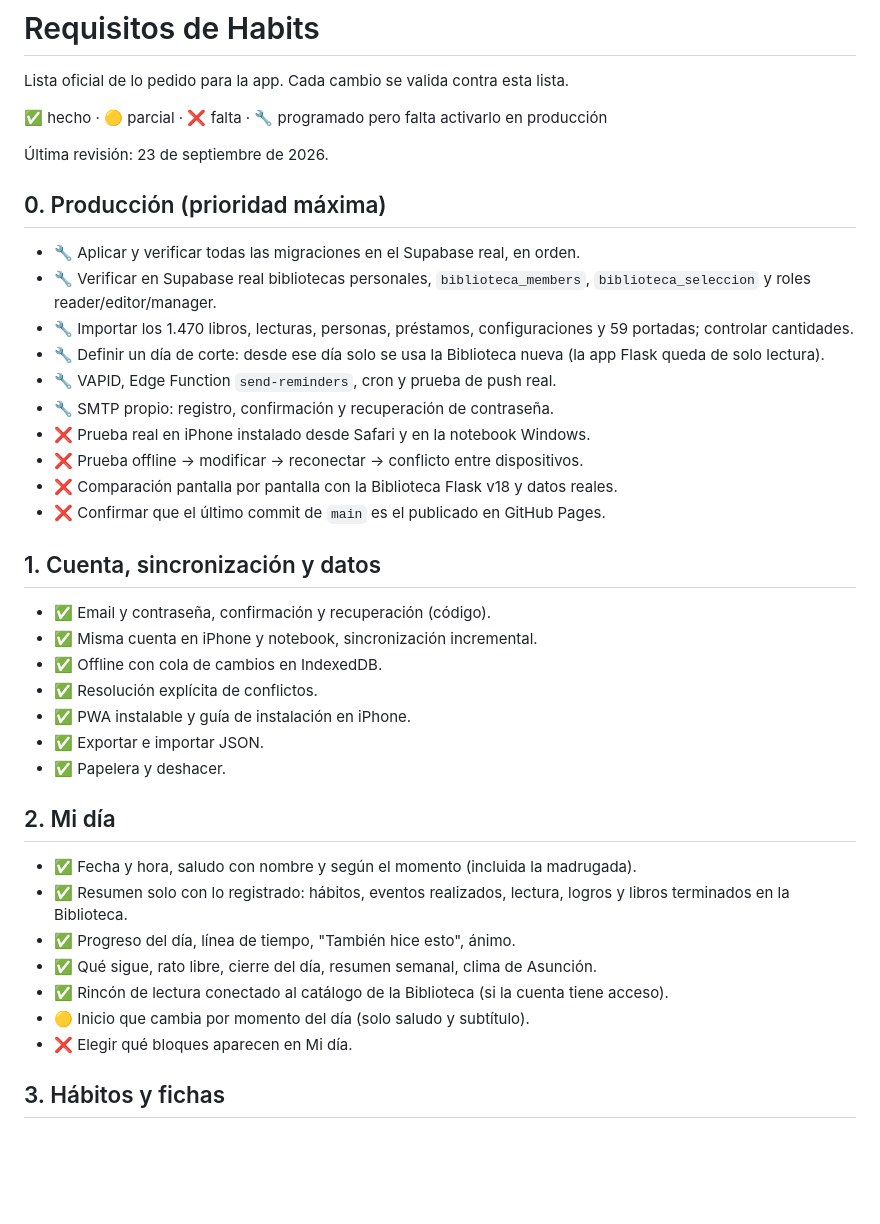
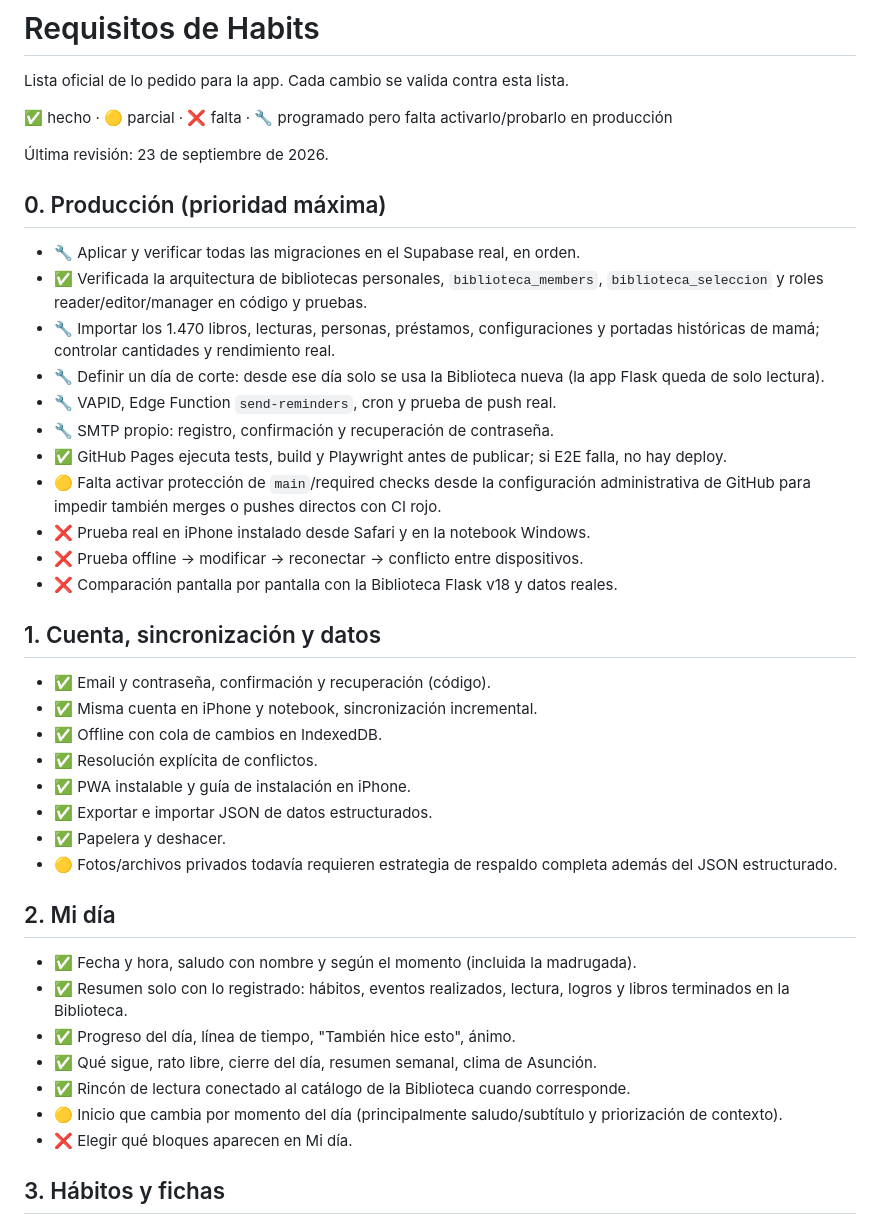
Before and after one commit to ilean01/Habits, a Markdown page: docs/REQUISITOS.md, the part around one of its changes. Rendered like a GitHub page; blank space fills up the shorter version.

```diff
--- a/docs/REQUISITOS.md
+++ b/docs/REQUISITOS.md
@@ -2,22 +2,23 @@
 
 Lista oficial de lo pedido para la app. Cada cambio se valida contra esta lista.
 
-✅ hecho · 🟡 parcial · ❌ falta · 🔧 programado pero falta activarlo en producción
+✅ hecho · 🟡 parcial · ❌ falta · 🔧 programado pero falta activarlo/probarlo en producción
 
 Última revisión: 23 de septiembre de 2026.
 
 ## 0. Producción (prioridad máxima)
 
 - 🔧 Aplicar y verificar todas las migraciones en el Supabase real, en orden.
-- 🔧 Verificar en Supabase real bibliotecas personales, `biblioteca_members`, `biblioteca_seleccion` y roles reader/editor/manager.
-- 🔧 Importar los 1.470 libros, lecturas, personas, préstamos, configuraciones y 59 portadas; controlar cantidades.
+- ✅ Verificada la arquitectura de bibliotecas personales, `biblioteca_members`, `biblioteca_seleccion` y roles reader/editor/manager en código y pruebas.
+- 🔧 Importar los 1.470 libros, lecturas, personas, préstamos, configuraciones y portadas históricas de mamá; controlar cantidades y rendimiento real.
 - 🔧 Definir un día de corte: desde ese día solo se usa la Biblioteca nueva (la app Flask queda de solo lectura).
 - 🔧 VAPID, Edge Function `send-reminders`, cron y prueba de push real.
 - 🔧 SMTP propio: registro, confirmación y recuperación de contraseña.
+- ✅ GitHub Pages ejecuta tests, build y Playwright antes de publicar; si E2E falla, no hay deploy.
+- 🟡 Falta activar protección de `main`/required checks desde la configuración administrativa de GitHub para impedir también merges o pushes directos con CI rojo.
 - ❌ Prueba real en iPhone instalado desde Safari y en la notebook Windows.
 - ❌ Prueba offline → modificar → reconectar → conflicto entre dispositivos.
 - ❌ Comparación pantalla por pantalla con la Biblioteca Flask v18 y datos reales.
-- ❌ Confirmar que el último commit de `main` es el publicado en GitHub Pages.
 
 ## 1. Cuenta, sincronización y datos
 
@@ -26,8 +27,9 @@ Lista oficial de lo pedido para la app. Cada cambio se valida contra esta lista.
 - ✅ Offline con cola de cambios en IndexedDB.
 - ✅ Resolución explícita de conflictos.
 - ✅ PWA instalable y guía de instalación en iPhone.
-- ✅ Exportar e importar JSON.
+- ✅ Exportar e importar JSON de datos estructurados.
 - ✅ Papelera y deshacer.
+- 🟡 Fotos/archivos privados todavía requieren estrategia de respaldo completa además del JSON estructurado.
 
 ## 2. Mi día
 
@@ -35,8 +37,8 @@ Lista oficial de lo pedido para la app. Cada cambio se valida contra esta lista.
 - ✅ Resumen solo con lo registrado: hábitos, eventos realizados, lectura, logros y libros terminados en la Biblioteca.
 - ✅ Progreso del día, línea de tiempo, "También hice esto", ánimo.
 - ✅ Qué sigue, rato libre, cierre del día, resumen semanal, clima de Asunción.
-- ✅ Rincón de lectura conectado al catálogo de la Biblioteca (si la cuenta tiene acceso).
-- 🟡 Inicio que cambia por momento del día (solo saludo y subtítulo).
+- ✅ Rincón de lectura conectado al catálogo de la Biblioteca cuando corresponde.
+- 🟡 Inicio que cambia por momento del día (principalmente saludo/subtítulo y priorización de contexto).
 - ❌ Elegir qué bloques aparecen en Mi día.
 
 ## 3. Hábitos y fichas
```
Also changed, not shown: other parts of docs/REQUISITOS.md (+32 -14 lines).
